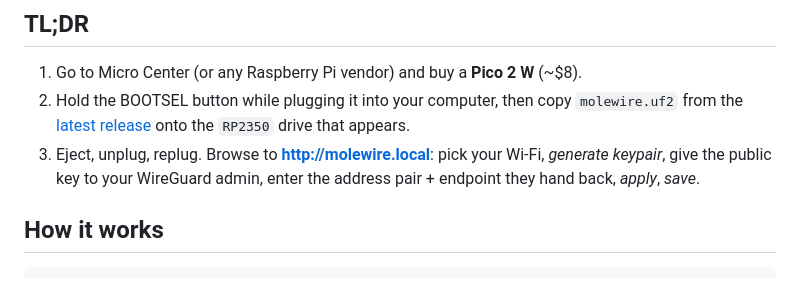
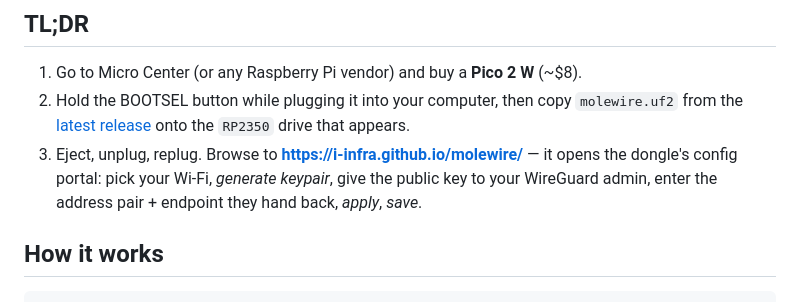
Before and after one commit to i-infra/molewire, a Markdown page: README.md, the part around the change. Drawn GitHub-style.

Commit message:
TL;DR: point at the Pages entry URL instead of molewire.local

```diff
--- a/README.md
+++ b/README.md
@@ -19,9 +19,10 @@ forwarding).
 2. Hold the BOOTSEL button while plugging it into your computer, then copy
    `molewire.uf2` from the [latest release](https://github.com/i-infra/molewire/releases/latest)
    onto the `RP2350` drive that appears.
-3. Eject, unplug, replug. Browse to **http://molewire.local**: pick your
-   Wi-Fi, *generate keypair*, give the public key to your WireGuard admin,
-   enter the address pair + endpoint they hand back, *apply*, *save*.
+3. Eject, unplug, replug. Browse to **https://i-infra.github.io/molewire/**
+   — it opens the dongle's config portal: pick your Wi-Fi, *generate
+   keypair*, give the public key to your WireGuard admin, enter the address
+   pair + endpoint they hand back, *apply*, *save*.
 
 ## How it works
 
```
